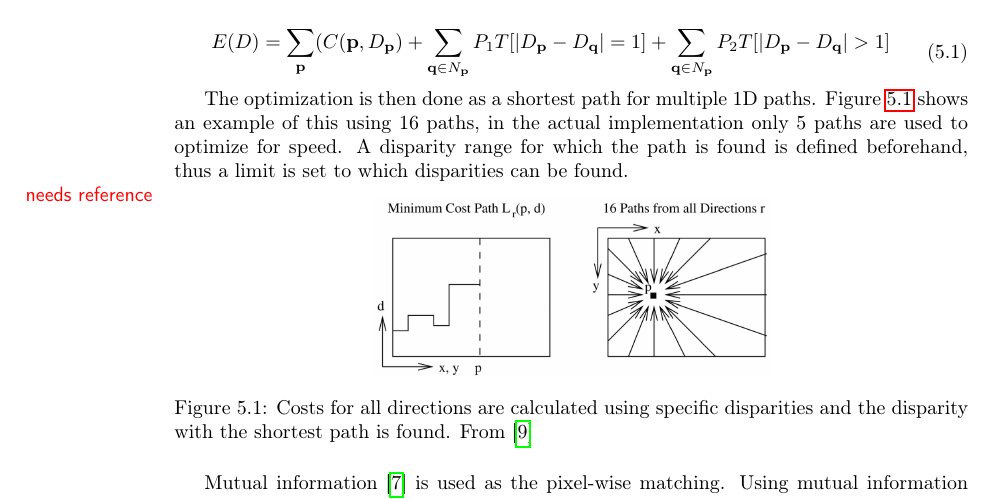
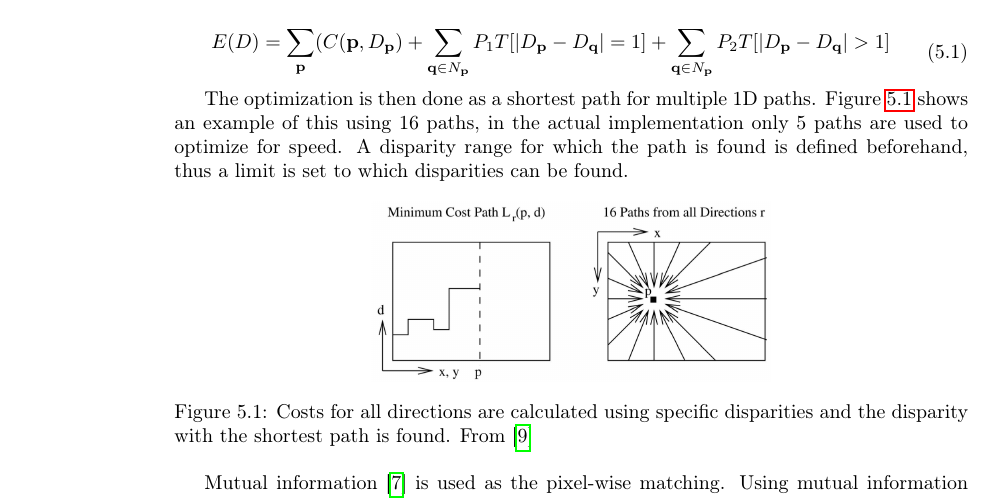
Before and after one commit to RobTek8Grp/RoVi-Report, a LaTeX thesis (main.tex, which reads content/06_vision/vision.tex): part of page 21 of 49, cut so that both start at the same text. Compiled offline with pdfLaTeX.

Commit message:
Removed stray margin note

```diff
--- a/content/06_vision/vision.tex
+++ b/content/06_vision/vision.tex
@@ -46,7 +46,6 @@ E(D) = \sum\limits_{\textbf{p}}(C(\textbf{p},D_{\textbf{p}}) + \sum\limits_{\tex
 
 The optimization is then done as a shortest path for multiple 1D paths. Figure \ref{fig:paths} shows an example of this using 16 paths, in the actual implementation only 5 paths are used to optimize for speed. A disparity range for which the path is found is defined beforehand, thus a limit is set to which disparities can be found.
 
-\marginnote{needs reference}
 \begin{figure}[h!]
   \centering
     \includegraphics[scale=0.2]{graphics/06_vision/cost_aggregation.jpg}
```
